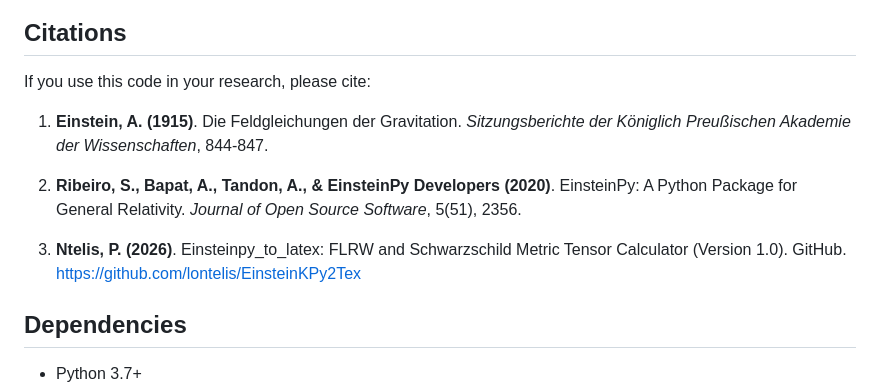
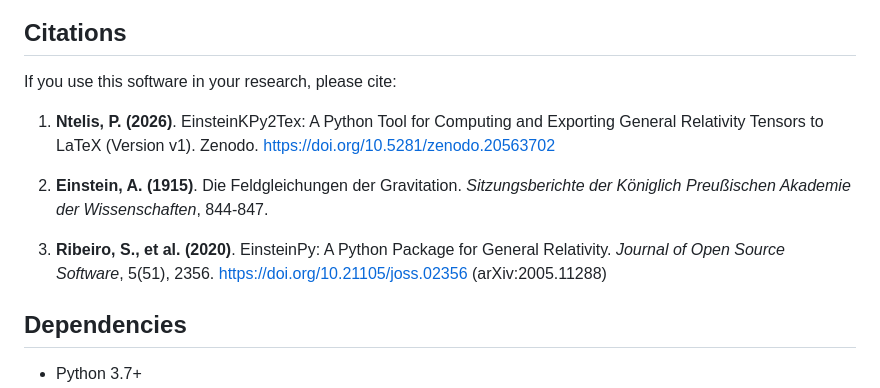
Before and after one commit to lontelis/EinsteinKPy2Tex, a Markdown page: README.md, the part around one of its changes. GitHub-like rendering.

```diff
--- a/README.md
+++ b/README.md
@@ -6,12 +8,12 @@ A Python tool for computing general relativity tensor quantities and exporting t
 ## Citations
 
-If you use this code in your research, please cite:
+If you use this software in your research, please cite:
 
-1. **Einstein, A. (1915)**. Die Feldgleichungen der Gravitation. *Sitzungsberichte der Königlich Preußischen Akademie der Wissenschaften*, 844-847.
+1. **Ntelis, P. (2026)**. EinsteinKPy2Tex: A Python Tool for Computing and Exporting General Relativity Tensors to LaTeX (Version v1). Zenodo. https://doi.org/10.5281/zenodo.20563702
 
-2. **Ribeiro, S., Bapat, A., Tandon, A., & EinsteinPy Developers (2020)**. EinsteinPy: A Python Package for General Relativity. *Journal of Open Source Software*, 5(51), 2356.
+2. **Einstein, A. (1915)**. Die Feldgleichungen der Gravitation. *Sitzungsberichte der Königlich Preußischen Akademie der Wissenschaften*, 844-847.
 
-3. **Ntelis, P. (2026)**. Einsteinpy_to_latex: FLRW and Schwarzschild Metric Tensor Calculator (Version 1.0). GitHub. https://github.com/lontelis/EinsteinKPy2Tex
+3. **Ribeiro, S., et al. (2020)**. EinsteinPy: A Python Package for General Relativity. *Journal of Open Source Software*, 5(51), 2356. https://doi.org/10.21105/joss.02356 (arXiv:2005.11288)
 
 ## Dependencies
 
```
Also changed, not shown: other parts of README.md (+2 -0 lines).
